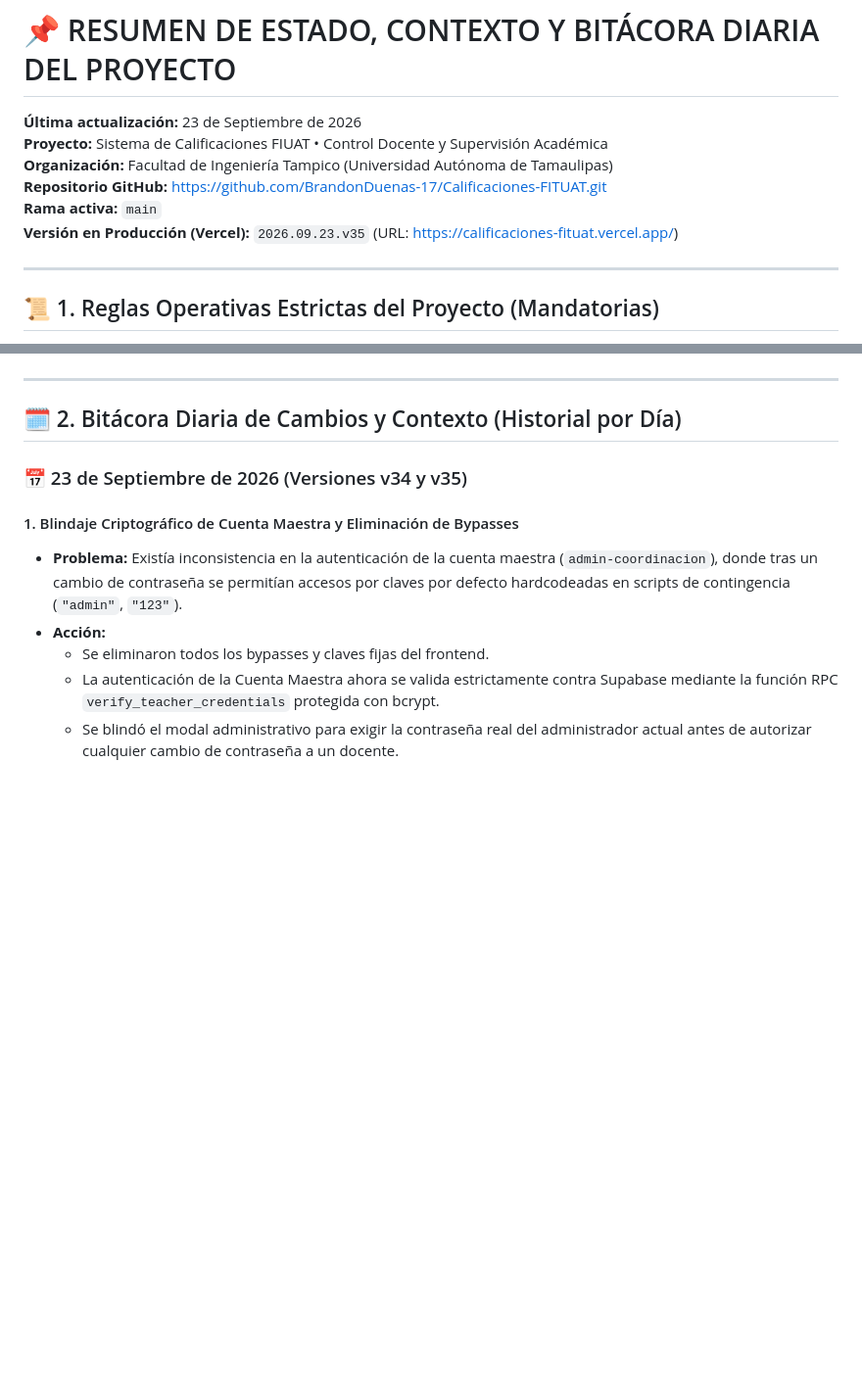
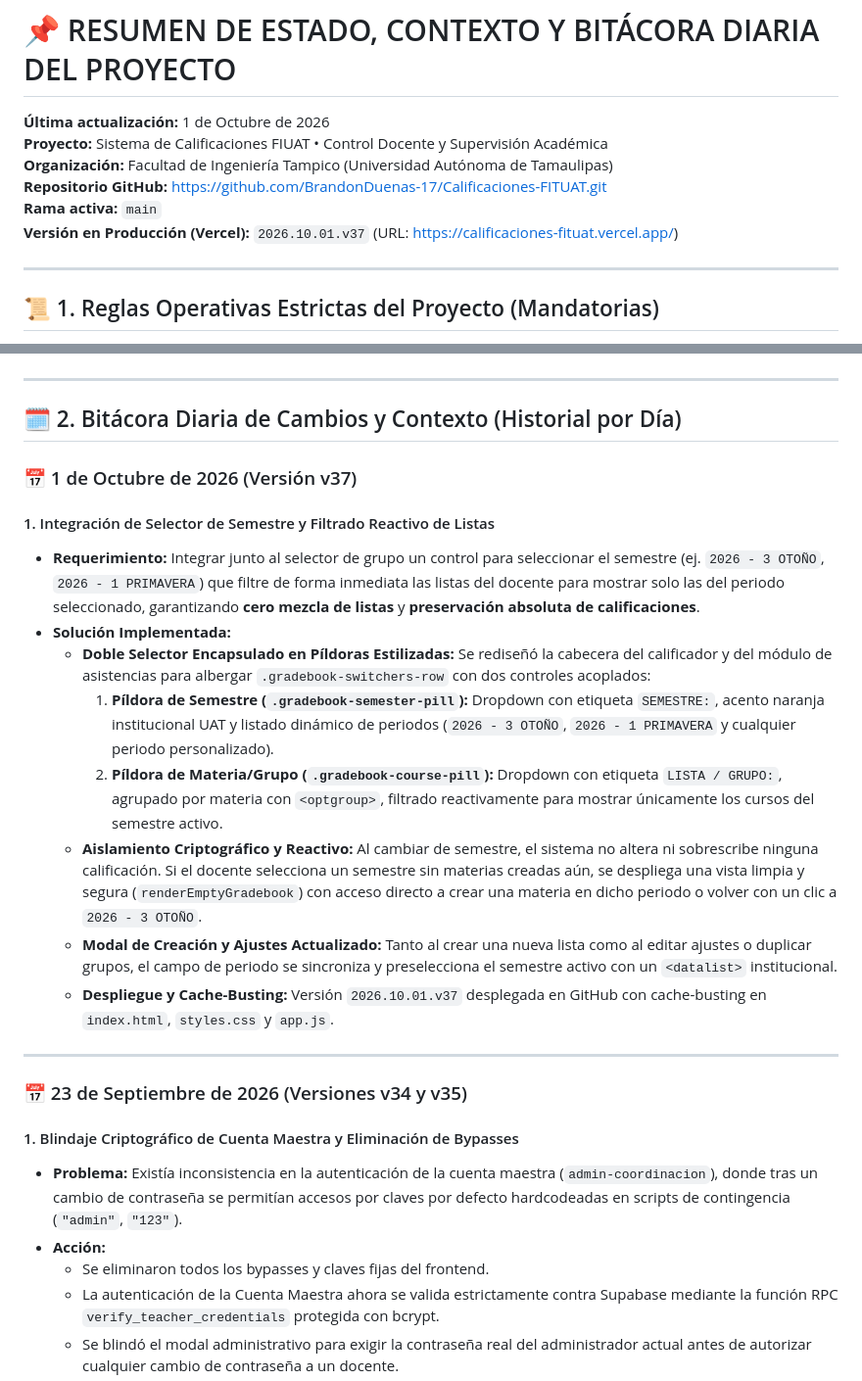
Before and after one commit to BrandonDuenas-17/Calificaciones-FITUAT, a Markdown page: RESUMEN_PROYECTO_ESTADO.md, 2 parts joined by grey strips. Shown at 98% size. Drawn GitHub-style; blank space fills up the shorter version.

Commit message:
docs: actualizar bitacora de estado con version v37 (selector de semestre)

```diff
--- a/RESUMEN_PROYECTO_ESTADO.md
+++ b/RESUMEN_PROYECTO_ESTADO.md
@@ -1,10 +1,10 @@
 # 📌 RESUMEN DE ESTADO, CONTEXTO Y BITÁCORA DIARIA DEL PROYECTO
-**Última actualización:** 23 de Septiembre de 2026
+**Última actualización:** 1 de Octubre de 2026
 **Proyecto:** Sistema de Calificaciones FIUAT • Control Docente y Supervisión Académica
 **Organización:** Facultad de Ingeniería Tampico (Universidad Autónoma de Tamaulipas)
 **Repositorio GitHub:** [https://github.com/BrandonDuenas-17/Calificaciones-FITUAT.git](https://github.com/BrandonDuenas-17/Calificaciones-FITUAT.git)
 **Rama activa:** `main`
-**Versión en Producción (Vercel):** `2026.09.23.v35` (URL: [https://calificaciones-fituat.vercel.app/](https://calificaciones-fituat.vercel.app/))
+**Versión en Producción (Vercel):** `2026.10.01.v37` (URL: [https://calificaciones-fituat.vercel.app/](https://calificaciones-fituat.vercel.app/))
 
 ---
 
@@ -25,6 +25,20 @@ Codificadas en `AGENTS.md` y `.agents/rules/project_rules.md` para todo agente d
 ---
 
 ## 🗓️ 2. Bitácora Diaria de Cambios y Contexto (Historial por Día)
+
+### 📅 1 de Octubre de 2026 (Versión v37)
+
+#### 1. Integración de Selector de Semestre y Filtrado Reactivo de Listas
+* **Requerimiento:** Integrar junto al selector de grupo un control para seleccionar el semestre (ej. `2026 - 3 OTOÑO`, `2026 - 1 PRIMAVERA`) que filtre de forma inmediata las listas del docente para mostrar solo las del periodo seleccionado, garantizando **cero mezcla de listas** y **preservación absoluta de calificaciones**.
+* **Solución Implementada:**
+  - **Doble Selector Encapsulado en Píldoras Estilizadas:** Se rediseñó la cabecera del calificador y del módulo de asistencias para albergar `.gradebook-switchers-row` con dos controles acoplados:
+    1. **Píldora de Semestre (`.gradebook-semester-pill`):** Dropdown con etiqueta `SEMESTRE:`, acento naranja institucional UAT y listado dinámico de periodos (`2026 - 3 OTOÑO`, `2026 - 1 PRIMAVERA` y cualquier periodo personalizado).
+    2. **Píldora de Materia/Grupo (`.gradebook-course-pill`):** Dropdown con etiqueta `LISTA / GRUPO:`, agrupado por materia con `<optgroup>`, filtrado reactivamente para mostrar únicamente los cursos del semestre activo.
+  - **Aislamiento Criptográfico y Reactivo:** Al cambiar de semestre, el sistema no altera ni sobrescribe ninguna calificación. Si el docente selecciona un semestre sin materias creadas aún, se despliega una vista limpia y segura (`renderEmptyGradebook`) con acceso directo a crear una materia en dicho periodo o volver con un clic a `2026 - 3 OTOÑO`.
+  - **Modal de Creación y Ajustes Actualizado:** Tanto al crear una nueva lista como al editar ajustes o duplicar grupos, el campo de periodo se sincroniza y preselecciona el semestre activo con un `<datalist>` institucional.
+  - **Despliegue y Cache-Busting:** Versión `2026.10.01.v37` desplegada en GitHub con cache-busting en `index.html`, `styles.css` y `app.js`.
+
+---
 
 ### 📅 23 de Septiembre de 2026 (Versiones v34 y v35)
 
```
